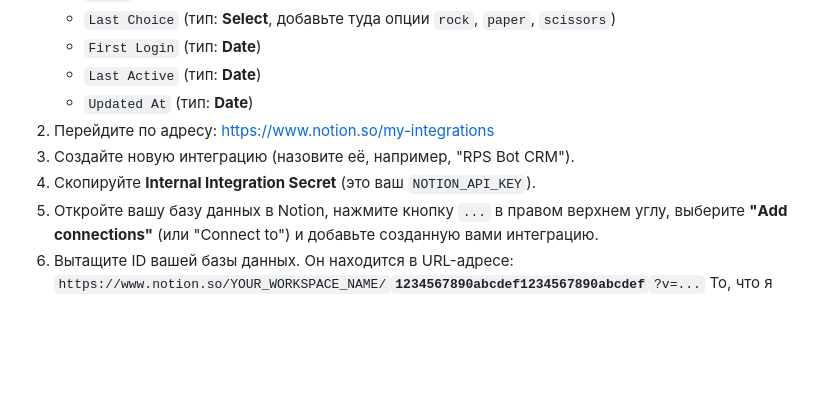
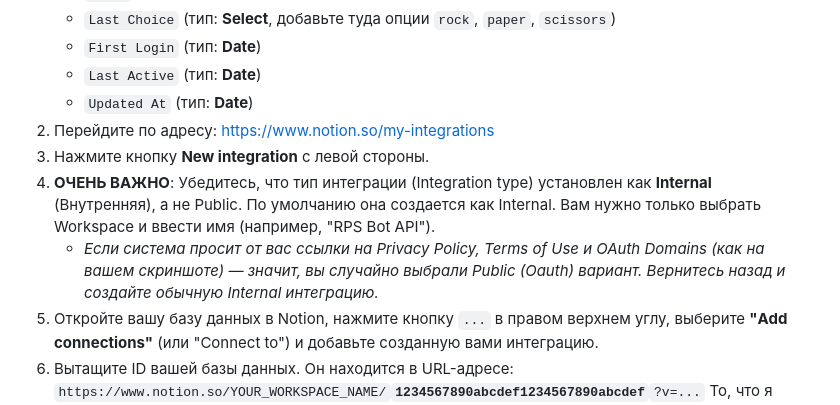
Before and after one commit to NGoodma/rps-tg-bot, a Markdown page: NOTION_SETUP.md, the part around the change. Rendered like a GitHub page; blank space fills up the shorter version.

Commit message:
Update NOTION_SETUP with Internal integration details

```diff
--- a/NOTION_SETUP.md
+++ b/NOTION_SETUP.md
@@ -15,8 +15,9 @@
    - `Last Active` (тип: **Date**)
    - `Updated At` (тип: **Date**)
 2. Перейдите по адресу: [https://www.notion.so/my-integrations](https://www.notion.so/my-integrations)
-3. Создайте новую интеграцию (назовите её, например, "RPS Bot CRM").
-4. Скопируйте **Internal Integration Secret** (это ваш `NOTION_API_KEY`).
+4. Нажмите кнопку **New integration** с левой стороны.
+5. **ОЧЕНЬ ВАЖНО**: Убедитесь, что тип интеграции (Integration type) установлен как **Internal** (Внутренняя), а не Public. По умолчанию она создается как Internal. Вам нужно только выбрать Workspace и ввести имя (например, "RPS Bot API").
+   - *Если система просит от вас ссылки на Privacy Policy, Terms of Use и OAuth Domains (как на вашем скриншоте) — значит, вы случайно выбрали Public (Oauth) вариант. Вернитесь назад и создайте обычную Internal интеграцию.*
 5. Откройте вашу базу данных в Notion, нажмите кнопку `...` в правом верхнем углу, выберите **"Add connections"** (или "Connect to") и добавьте созданную вами интеграцию.
 6. Вытащите ID вашей базы данных. Он находится в URL-адресе:
    `https://www.notion.so/YOUR_WORKSPACE_NAME/`**`1234567890abcdef1234567890abcdef`**`?v=...`
```
